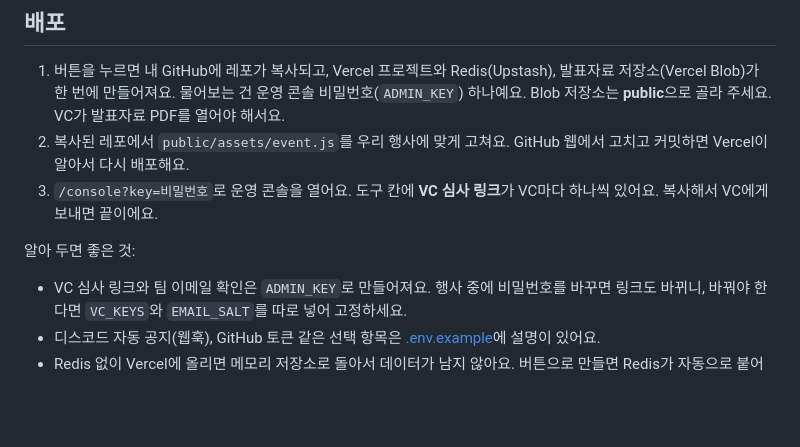
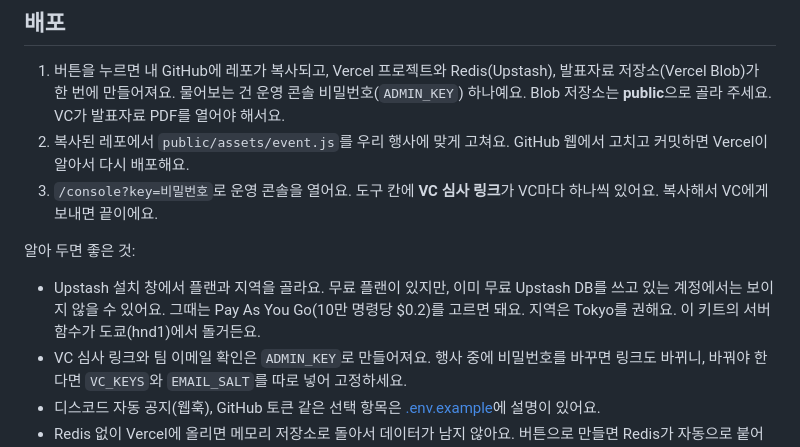
Before and after one commit to patrickhan-coder/bloom-hackathon-kit, a Markdown page: README.md, the part around the change. Drawn GitHub-style; blank space fills up the shorter version.

Commit message:
README: Upstash plan and region note for the Deploy button
The free plan may not show for accounts that already have a free Upstash
database; Pay As You Go works then. Tokyo keeps Redis next to the hnd1
functions.

Co-Authored-By: Claude Opus 5.5 <noreply@anthropic.com>

```diff
--- a/README.md
+++ b/README.md
@@ -169,6 +169,7 @@ npm run seed:demo
 3. `/console?key=비밀번호`로 운영 콘솔을 열어요. 도구 칸에 **VC 심사 링크**가 VC마다 하나씩 있어요. 복사해서 VC에게 보내면 끝이에요.
 
 알아 두면 좋은 것:
+- Upstash 설치 창에서 플랜과 지역을 골라요. 무료 플랜이 있지만, 이미 무료 Upstash DB를 쓰고 있는 계정에서는 보이지 않을 수 있어요. 그때는 Pay As You Go(10만 명령당 $0.2)를 고르면 돼요. 지역은 Tokyo를 권해요. 이 키트의 서버 함수가 도쿄(hnd1)에서 돌거든요.
 - VC 심사 링크와 팀 이메일 확인은 `ADMIN_KEY`로 만들어져요. 행사 중에 비밀번호를 바꾸면 링크도 바뀌니, 바꿔야 한다면 `VC_KEYS`와 `EMAIL_SALT`를 따로 넣어 고정하세요.
 - 디스코드 자동 공지(웹훅), GitHub 토큰 같은 선택 항목은 [.env.example](.env.example)에 설명이 있어요.
 - Redis 없이 Vercel에 올리면 메모리 저장소로 돌아서 데이터가 남지 않아요. 버튼으로 만들면 Redis가 자동으로 붙어요.
```
